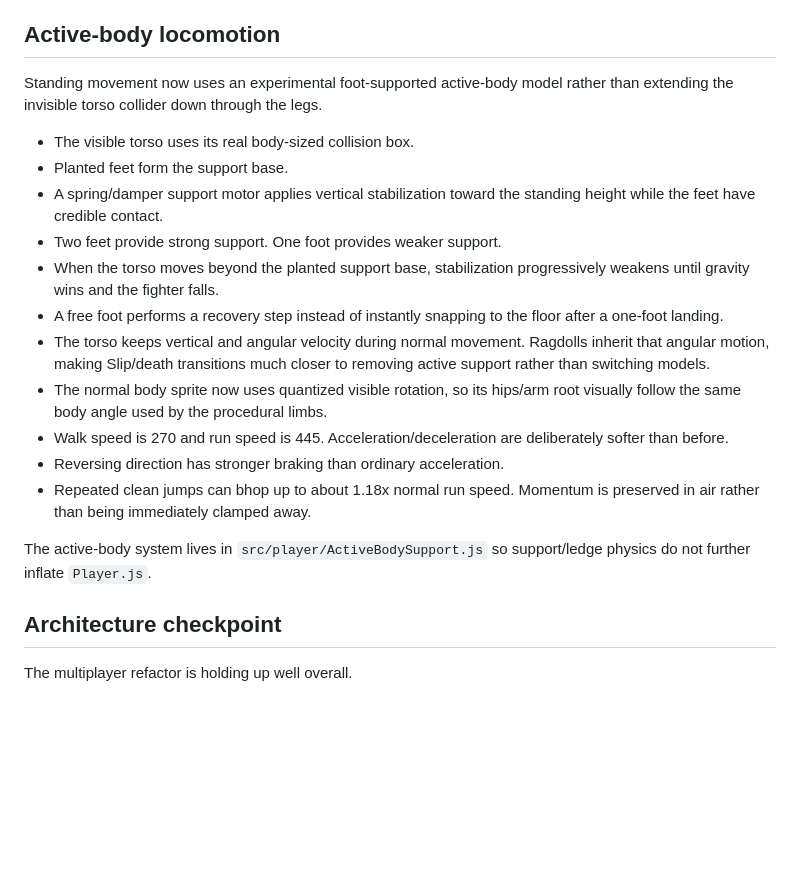
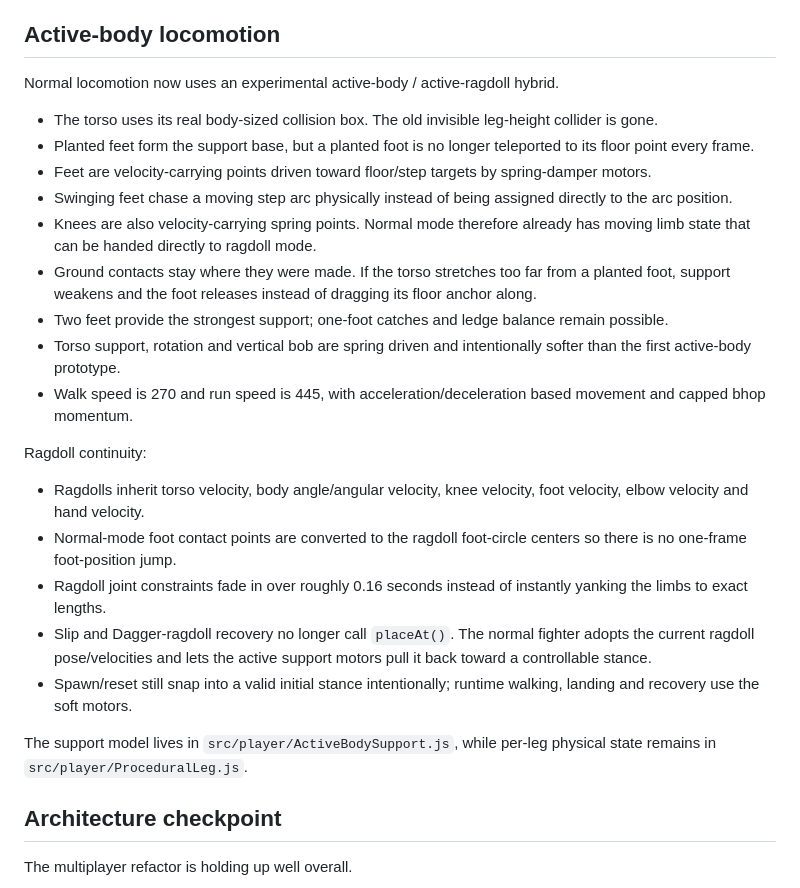
Before and after one commit to Ulrich-AM/qwarddle, a Markdown page: README.md, the part around the change. Drawn GitHub-style; blank space fills up the shorter version.

Commit message:
Document spring-driven active ragdoll legs and smooth handoff

```diff
--- a/README.md
+++ b/README.md
@@ -108,21 +108,27 @@ The main menu includes a lightweight nickname field. It is stored locally in the
 
 ## Active-body locomotion
 
-Standing movement now uses an experimental foot-supported active-body model rather than extending the invisible torso collider down through the legs.
+Normal locomotion now uses an experimental active-body / active-ragdoll hybrid.
 
-- The visible torso uses its real body-sized collision box.
-- Planted feet form the support base.
-- A spring/damper support motor applies vertical stabilization toward the standing height while the feet have credible contact.
-- Two feet provide strong support. One foot provides weaker support.
-- When the torso moves beyond the planted support base, stabilization progressively weakens until gravity wins and the fighter falls.
-- A free foot performs a recovery step instead of instantly snapping to the floor after a one-foot landing.
-- The torso keeps vertical and angular velocity during normal movement. Ragdolls inherit that angular motion, making Slip/death transitions much closer to removing active support rather than switching models.
-- The normal body sprite now uses quantized visible rotation, so its hips/arm root visually follow the same body angle used by the procedural limbs.
-- Walk speed is 270 and run speed is 445. Acceleration/deceleration are deliberately softer than before.
-- Reversing direction has stronger braking than ordinary acceleration.
-- Repeated clean jumps can bhop up to about 1.18x normal run speed. Momentum is preserved in air rather than being immediately clamped away.
+- The torso uses its real body-sized collision box. The old invisible leg-height collider is gone.
+- Planted feet form the support base, but a planted foot is no longer teleported to its floor point every frame.
+- Feet are velocity-carrying points driven toward floor/step targets by spring-damper motors.
+- Swinging feet chase a moving step arc physically instead of being assigned directly to the arc position.
+- Knees are also velocity-carrying spring points. Normal mode therefore already has moving limb state that can be handed directly to ragdoll mode.
+- Ground contacts stay where they were made. If the torso stretches too far from a planted foot, support weakens and the foot releases instead of dragging its floor anchor along.
+- Two feet provide the strongest support; one-foot catches and ledge balance remain possible.
+- Torso support, rotation and vertical bob are spring driven and intentionally softer than the first active-body prototype.
+- Walk speed is 270 and run speed is 445, with acceleration/deceleration based movement and capped bhop momentum.
 
-The active-body system lives in `src/player/ActiveBodySupport.js` so support/ledge physics do not further inflate `Player.js`.
+Ragdoll continuity:
+
+- Ragdolls inherit torso velocity, body angle/angular velocity, knee velocity, foot velocity, elbow velocity and hand velocity.
+- Normal-mode foot contact points are converted to the ragdoll foot-circle centers so there is no one-frame foot-position jump.
+- Ragdoll joint constraints fade in over roughly 0.16 seconds instead of instantly yanking the limbs to exact lengths.
+- Slip and Dagger-ragdoll recovery no longer call `placeAt()`. The normal fighter adopts the current ragdoll pose/velocities and lets the active support motors pull it back toward a controllable stance.
+- Spawn/reset still snap into a valid initial stance intentionally; runtime walking, landing and recovery use the soft motors.
+
+The support model lives in `src/player/ActiveBodySupport.js`, while per-leg physical state remains in `src/player/ProceduralLeg.js`.
 
 ## Architecture checkpoint
 
```
